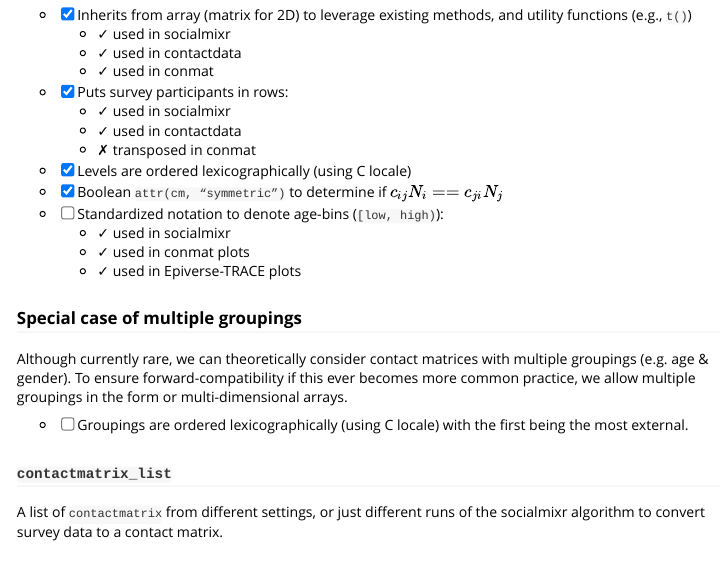
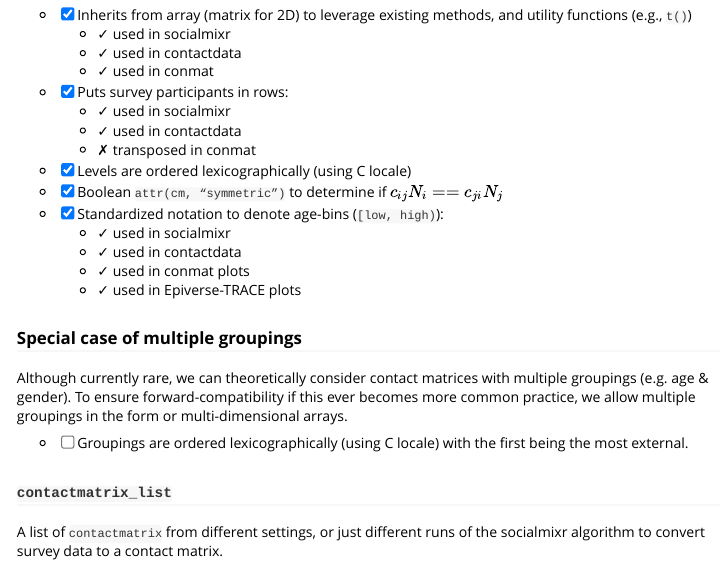
Before and after one commit to socialcontactdata/contactmatrix, an R Markdown document (vignettes/design-principles.Rmd): the page in a window 1100 px wide, from 480 px down. Rendered offline with R 4.5, knitr and Pandoc, with nearby package versions.

Commit message:
Document that contactdata now uses standard age notation

```diff
--- a/vignettes/design-principles.Rmd
+++ b/vignettes/design-principles.Rmd
@@ -37,8 +37,9 @@ The main rationale is to allow downstream analysis and modelling packages to sea
     - ✗ transposed in conmat
 - [x] Levels are ordered lexicographically (using C locale)
 - [x] Boolean `attr(cm, “symmetric”)` to determine if $c_{ij}N_i == c_{ji}N_j$
-- [ ] Standardized notation to denote age-bins (`[low, high)`):
+- [x] Standardized notation to denote age-bins (`[low, high)`):
     - ✓ used in socialmixr
+    - ✓ used in contactdata
     - ✓ used in conmat plots
     - ✓ used in Epiverse-TRACE plots
 
```
